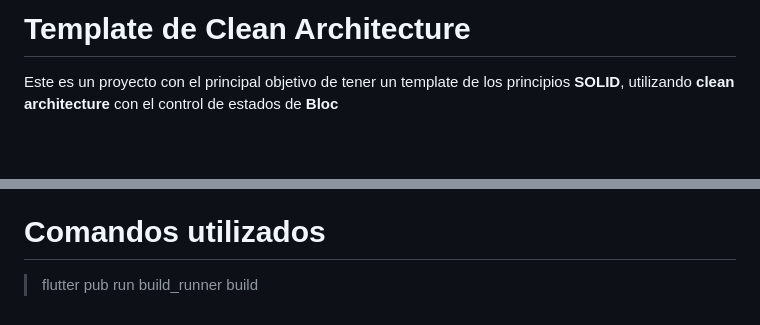
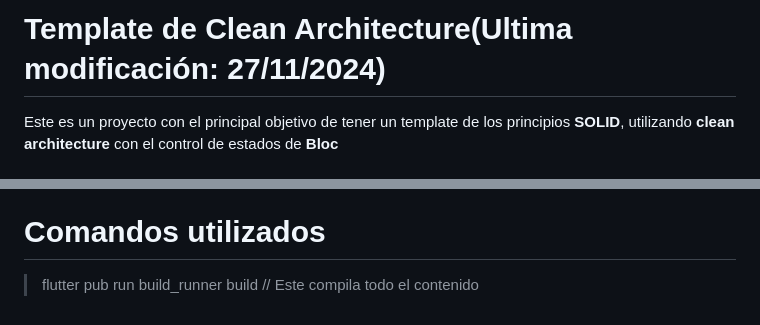
Before and after one commit to JonathanMF2020/clean_architecture_template, a Markdown page: README.md, 2 parts joined by grey strips. Rendered like a GitHub page; blank space fills up the shorter version.

Commit message:
feat(README): Actualización de fecha

```diff
--- a/README.md
+++ b/README.md
@@ -1,4 +1,4 @@
-# Template de Clean Architecture
+# Template de Clean Architecture(Ultima modificación: 27/11/2024)
 
 Este es un proyecto con el principal objetivo de tener un template de los principios **SOLID**, utilizando **clean architecture** con el control de estados de **Bloc**
 
@@ -61,4 +61,4 @@ A continuación haremos saber los estandares de codificacion utilizados en el pr
 - Las constantes debe ir dentro de core > constantes
 - Continuara
 # Comandos utilizados
-> flutter pub run build_runner build
+> flutter pub run build_runner build // Este compila todo el contenido
```
